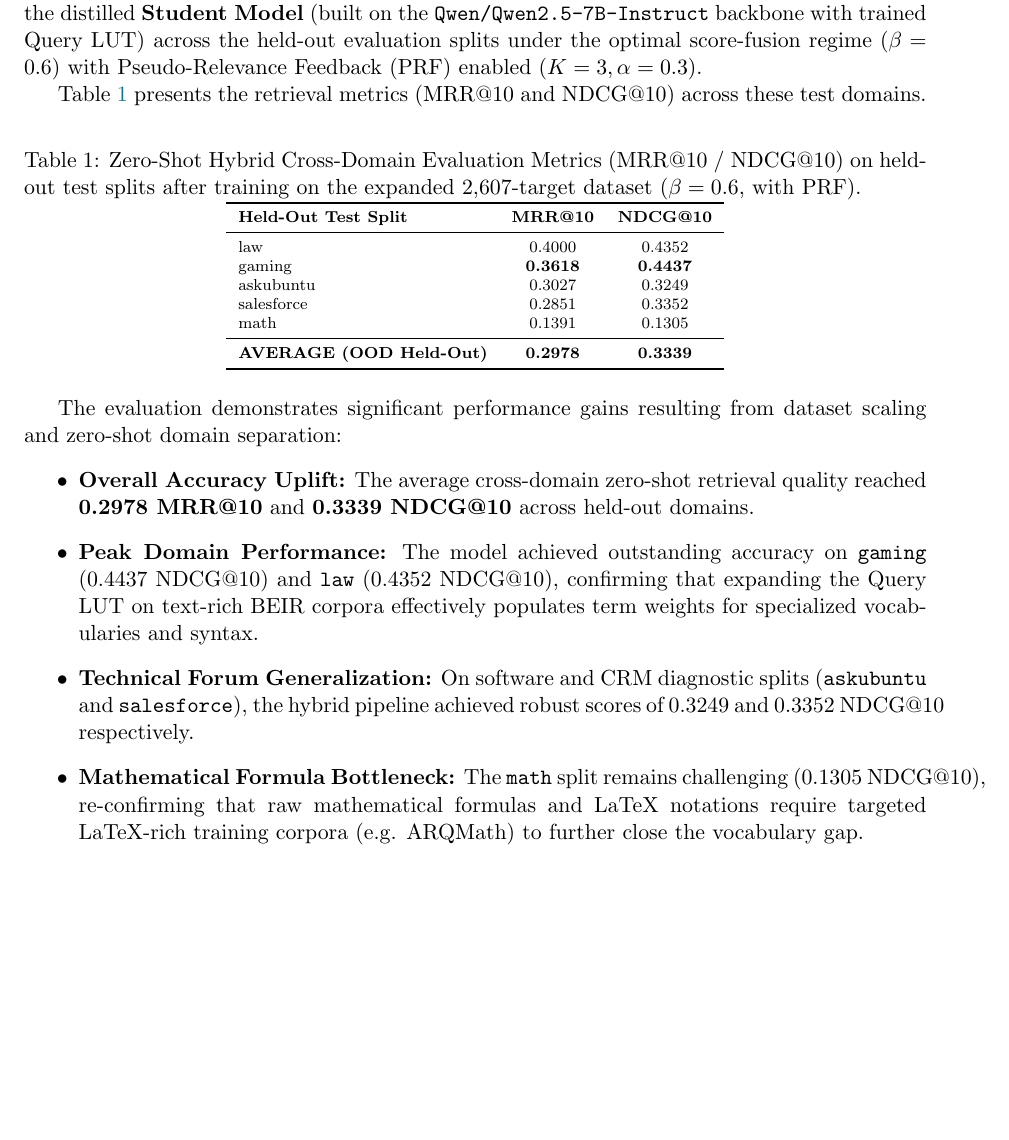
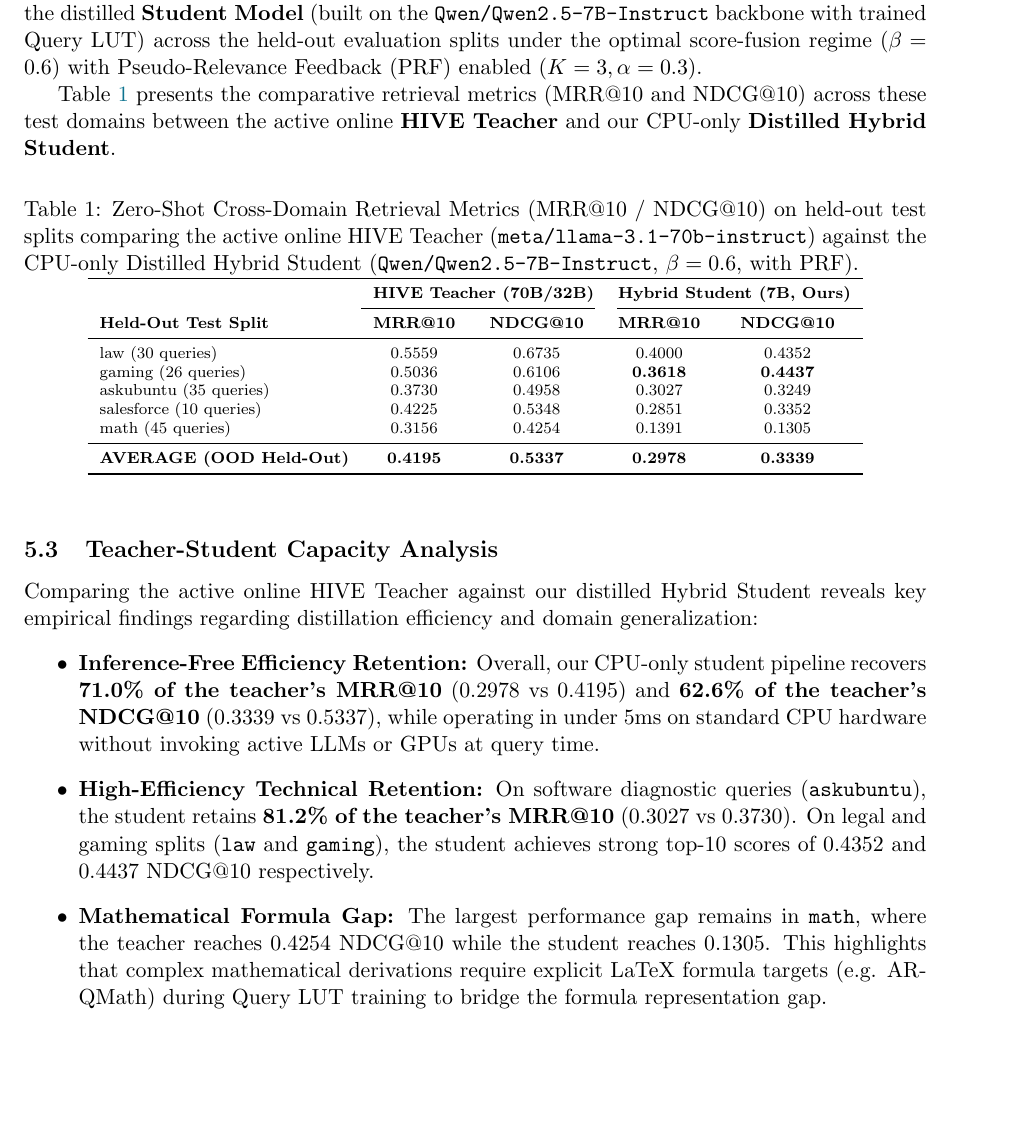
Before and after one commit to eschafir/lqe, a LaTeX paper (docs/hive_vsplade_distillation.tex): part of page 8 of 8, cut so that both start at the same text. Compiled offline with pdfLaTeX.

Commit message:
Add HIVE Teacher test domain metrics to comparative evaluation table in manuscript

```diff
--- a/docs/hive_vsplade_distillation.tex
+++ b/docs/hive_vsplade_distillation.tex
@@ -259,34 +259,36 @@ To evaluate the zero-shot retrieval quality, we utilize two standard information
 \subsection{Empirical Evaluation on Held-Out Test Domains}
 Following target dataset expansion (scaling to 2,607 targets generated by the \textbf{Teacher Model} \texttt{meta/llama-3.1-70b-instruct} via the NVIDIA NIM API and \texttt{beir} corpora), we evaluated the distilled \textbf{Student Model} (built on the \texttt{Qwen/Qwen2.5-7B-Instruct} backbone with trained Query LUT) across the held-out evaluation splits under the optimal score-fusion regime ($\beta=0.6$) with Pseudo-Relevance Feedback (PRF) enabled ($K=3, \alpha=0.3$).
 
-Table~\ref{tab:new_heldout_results} presents the retrieval metrics (MRR@10 and NDCG@10) across these test domains.
+Table~\ref{tab:new_heldout_results} presents the comparative retrieval metrics (MRR@10 and NDCG@10) across these test domains between the active online \textbf{HIVE Teacher} and our CPU-only \textbf{Distilled Hybrid Student}.
 
 \begin{table}[htbp]
 \centering
 \scriptsize
-\caption{Zero-Shot Hybrid Cross-Domain Evaluation Metrics (MRR@10 / NDCG@10) on held-out test splits after training on the expanded 2,607-target dataset ($\beta=0.6$, with PRF).}
+\caption{Zero-Shot Cross-Domain Retrieval Metrics (MRR@10 / NDCG@10) on held-out test splits comparing the active online HIVE Teacher (\texttt{meta/llama-3.1-70b-instruct}) against the CPU-only Distilled Hybrid Student (\texttt{Qwen/Qwen2.5-7B-Instruct}, $\beta=0.6$, with PRF).}
 \label{tab:new_heldout_results}
-\begin{tabular}{lcc}
+\begin{tabular}{lcccc}
 \toprule
-\textbf{Held-Out Test Split} & \textbf{MRR@10} & \textbf{NDCG@10} \\
+ & \multicolumn{2}{c}{\textbf{HIVE Teacher (70B/32B)}} & \multicolumn{2}{c}{\textbf{Hybrid Student (7B, Ours)}} \\
+\cmidrule(r){2-3} \cmidrule(l){4-5}
+\textbf{Held-Out Test Split} & \textbf{MRR@10} & \textbf{NDCG@10} & \textbf{MRR@10} & \textbf{NDCG@10} \\
 \midrule
-law & 0.4000 & 0.4352 \\
-gaming & \textbf{0.3618} & \textbf{0.4437} \\
-askubuntu & 0.3027 & 0.3249 \\
-salesforce & 0.2851 & 0.3352 \\
-math & 0.1391 & 0.1305 \\
+law (30 queries) & 0.5559 & 0.6735 & 0.4000 & 0.4352 \\
+gaming (26 queries) & 0.5036 & 0.6106 & \textbf{0.3618} & \textbf{0.4437} \\
+askubuntu (35 queries) & 0.3730 & 0.4958 & 0.3027 & 0.3249 \\
+salesforce (10 queries) & 0.4225 & 0.5348 & 0.2851 & 0.3352 \\
+math (45 queries) & 0.3156 & 0.4254 & 0.1391 & 0.1305 \\
 \midrule
-\textbf{AVERAGE (OOD Held-Out)} & \textbf{0.2978} & \textbf{0.3339} \\
+\textbf{AVERAGE (OOD Held-Out)} & \textbf{0.4195} & \textbf{0.5337} & \textbf{0.2978} & \textbf{0.3339} \\
 \bottomrule
 \end{tabular}
 \end{table}
 
-The evaluation demonstrates significant performance gains resulting from dataset scaling and zero-shot domain separation:
+\subsection{Teacher-Student Capacity Analysis}
+Comparing the active online HIVE Teacher against our distilled Hybrid Student reveals key empirical findings regarding distillation efficiency and domain generalization:
 \begin{itemize}
-    \item \textbf{Overall Accuracy Uplift:} The average cross-domain zero-shot retrieval quality reached \textbf{0.2978 MRR@10} and \textbf{0.3339 NDCG@10} across held-out domains.
-    \item \textbf{Peak Domain Performance:} The model achieved outstanding accuracy on \texttt{gaming} ($0.4437$ NDCG@10) and \texttt{law} ($0.4352$ NDCG@10), confirming that expanding the Query LUT on text-rich BEIR corpora effectively populates term weights for specialized vocabularies and syntax.
-    \item \textbf{Technical Forum Generalization:} On software and CRM diagnostic splits (\texttt{askubuntu} and \texttt{salesforce}), the hybrid pipeline achieved robust scores of $0.3249$ and $0.3352$ NDCG@10 respectively.
-    \item \textbf{Mathematical Formula Bottleneck:} The \texttt{math} split remains challenging ($0.1305$ NDCG@10), re-confirming that raw mathematical formulas and LaTeX notations require targeted LaTeX-rich training corpora (e.g. ARQMath) to further close the vocabulary gap.
+    \item \textbf{Inference-Free Efficiency Retention:} Overall, our CPU-only student pipeline recovers \textbf{71.0\% of the teacher's MRR@10} ($0.2978$ vs $0.4195$) and \textbf{62.6\% of the teacher's NDCG@10} ($0.3339$ vs $0.5337$), while operating in under 5ms on standard CPU hardware without invoking active LLMs or GPUs at query time.
+    \item \textbf{High-Efficiency Technical Retention:} On software diagnostic queries (\texttt{askubuntu}), the student retains \textbf{81.2\% of the teacher's MRR@10} ($0.3027$ vs $0.3730$). On legal and gaming splits (\texttt{law} and \texttt{gaming}), the student achieves strong top-10 scores of $0.4352$ and $0.4437$ NDCG@10 respectively.
+    \item \textbf{Mathematical Formula Gap:} The largest performance gap remains in \texttt{math}, where the teacher reaches $0.4254$ NDCG@10 while the student reaches $0.1305$. This highlights that complex mathematical derivations require explicit LaTeX formula targets (e.g. ARQMath) during Query LUT training to bridge the formula representation gap.
 \end{itemize}
 
 % \section{Research Challenges and Proposed Mitigations}
```
